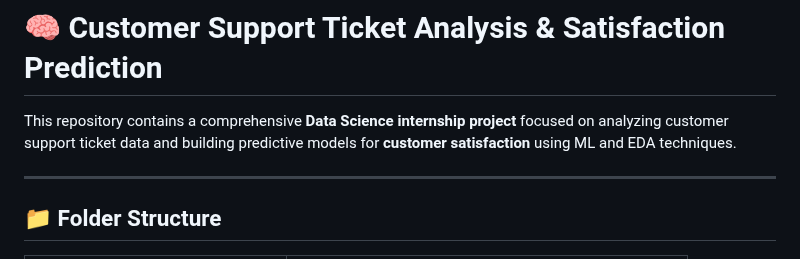
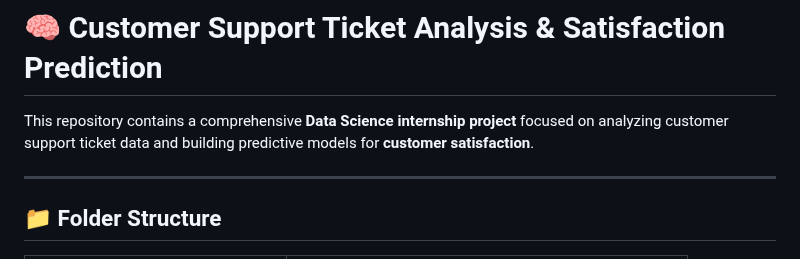
Before and after one commit to bhuvanesh-m-dev/ds-intern-unified-mentor, a Markdown page: customer/README.md, the part around the change. GitHub-like rendering.

```diff
--- a/customer/README.md
+++ b/customer/README.md
@@ -1,6 +1,6 @@
 # 🧠 Customer Support Ticket Analysis & Satisfaction Prediction
 
-This repository contains a comprehensive **Data Science internship project** focused on analyzing customer support ticket data and building predictive models for **customer satisfaction** using ML and EDA techniques.
+This repository contains a comprehensive **Data Science internship project** focused on analyzing customer support ticket data and building predictive models for **customer satisfaction**.
 
 ---
 
```
